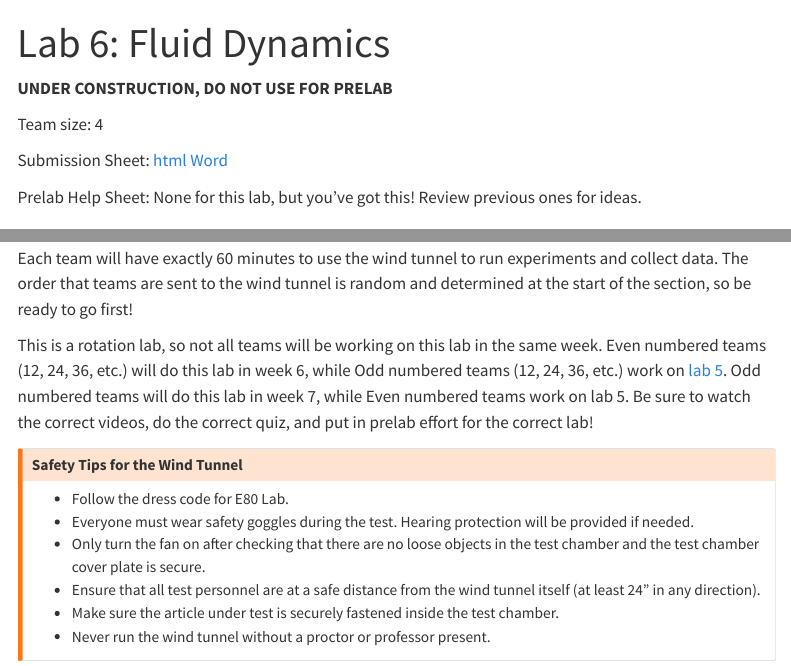
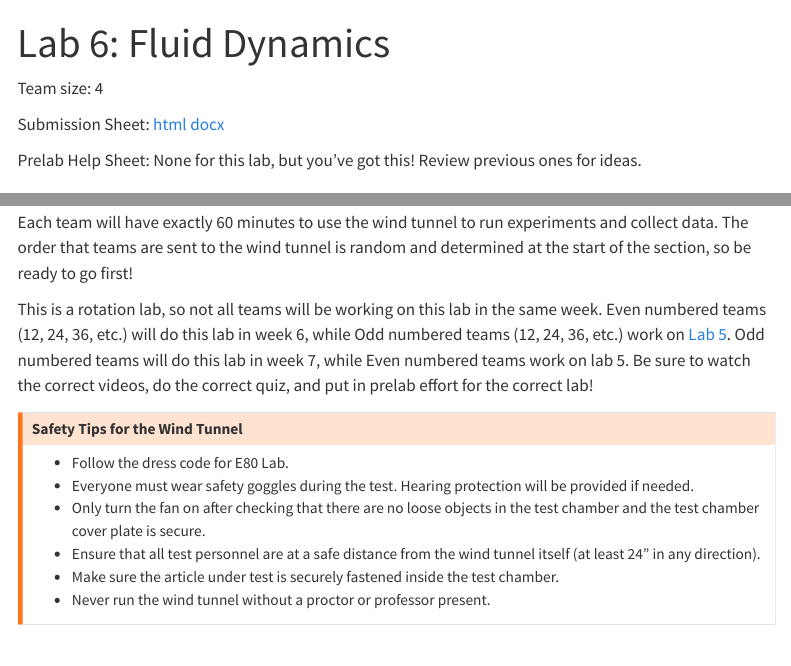
Before and after one commit to warrenlpham/E80, a Quarto document (web/labs/lab6/index.qmd): the page in a window 1100 px wide, from its top, and a second part further down, joined at a grey line. Rendered offline with R 4.5, knitr and Pandoc in place of Quarto, with nearby package versions; menus at the side of the page are left out.

Commit message:
Lab 6 hotfix to remove under construction label (#13)
* Hotfix update to remove the under construction label

* Minor formatting update

```diff
--- a/web/labs/lab6/index.qmd
+++ b/web/labs/lab6/index.qmd
@@ -3,11 +3,9 @@ title: "Lab 6: Fluid Dynamics"
 number-sections: true
 ---
 
-**UNDER CONSTRUCTION, DO NOT USE FOR PRELAB**
-
 Team size: 4
 
-Submission Sheet: [html](/labs/lab6/submission.qmd) [Word](/labs/lab6/submission.docx)
+Submission Sheet: [html](./submission.qmd) [docx](./submission.docx)
 
 Prelab Help Sheet: None for this lab, but you've got this!  Review previous ones for ideas.
 
@@ -31,7 +29,7 @@ You will be using COMSOL Multiphysics software in this lab. COMSOL is complicate
 
 Each team will have exactly 60 minutes to use the wind tunnel to run experiments and collect data.  The order that teams are sent to the wind tunnel is random and determined at the start of the section, so be ready to go first!
 
-This is a rotation lab, so not all teams will be working on this lab in the same week.  Even numbered teams (12, 24, 36, etc.) will do this lab in week 6, while Odd numbered teams (12, 24, 36, etc.) work on [lab 5](lab5/index.qmd).  Odd numbered teams will do this lab in week 7, while Even numbered teams work on lab 5.  Be sure to watch the correct videos, do the correct quiz, and put in prelab effort for the correct lab!
+This is a rotation lab, so not all teams will be working on this lab in the same week.  Even numbered teams (12, 24, 36, etc.) will do this lab in week 6, while Odd numbered teams (12, 24, 36, etc.) work on [Lab 5](lab5/index.qmd).  Odd numbered teams will do this lab in week 7, while Even numbered teams work on lab 5.  Be sure to watch the correct videos, do the correct quiz, and put in prelab effort for the correct lab!
 
 :::{.callout-warning}
 ## Safety Tips for the Wind Tunnel
```
